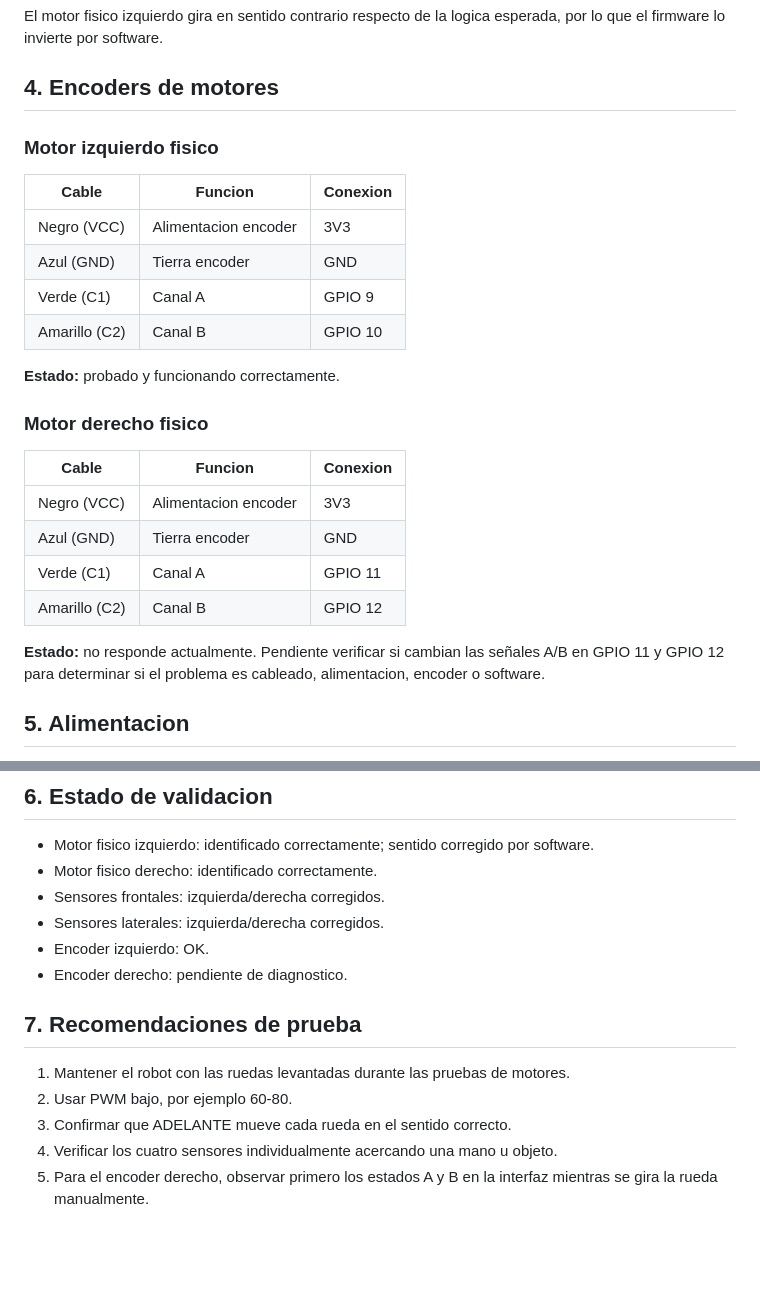
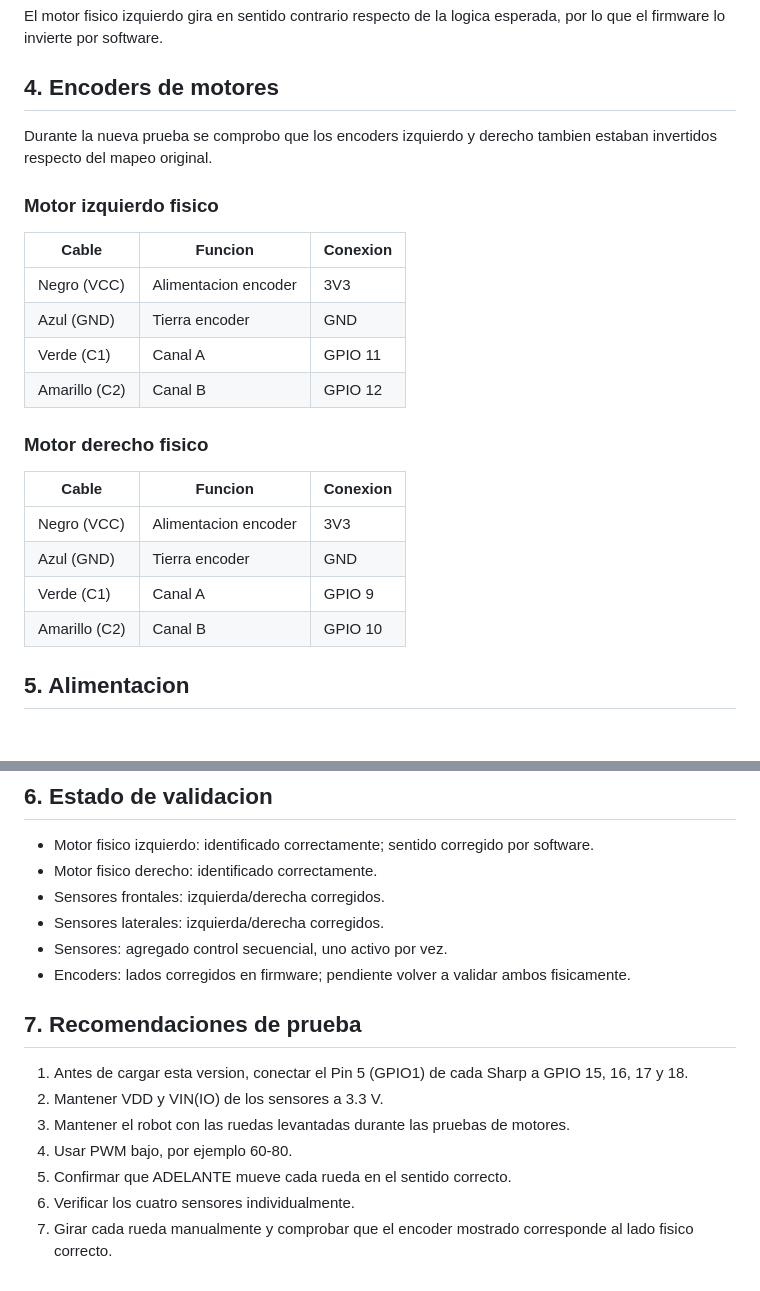
Before and after one commit to srampello/AUS_KIM, a Markdown page: docs/conexiones.md, 2 parts joined by grey strips. GitHub-like rendering; blank space fills up the shorter version.

```diff
--- a/docs/conexiones.md
+++ b/docs/conexiones.md
@@ -48,18 +84,9 @@ El motor fisico izquierdo gira en sentido contrario respecto de la logica espera
 
 ## 4. Encoders de motores
 
+Durante la nueva prueba se comprobo que los encoders izquierdo y derecho tambien estaban invertidos respecto del mapeo original.
+
 ### Motor izquierdo fisico
-
-| Cable | Funcion | Conexion |
-|---|---|---|
-| Negro (VCC) | Alimentacion encoder | 3V3 |
-| Azul (GND) | Tierra encoder | GND |
-| Verde (C1) | Canal A | GPIO 9 |
-| Amarillo (C2) | Canal B | GPIO 10 |
-
-**Estado:** probado y funcionando correctamente.
-
-### Motor derecho fisico
 
 | Cable | Funcion | Conexion |
 |---|---|---|
@@ -68,7 +95,14 @@ El motor fisico izquierdo gira en sentido contrario respecto de la logica espera
 | Verde (C1) | Canal A | GPIO 11 |
 | Amarillo (C2) | Canal B | GPIO 12 |
 
-**Estado:** no responde actualmente. Pendiente verificar si cambian las señales A/B en GPIO 11 y GPIO 12 para determinar si el problema es cableado, alimentacion, encoder o software.
+### Motor derecho fisico
+
+| Cable | Funcion | Conexion |
+|---|---|---|
+| Negro (VCC) | Alimentacion encoder | 3V3 |
+| Azul (GND) | Tierra encoder | GND |
+| Verde (C1) | Canal A | GPIO 9 |
+| Amarillo (C2) | Canal B | GPIO 10 |
 
 ## 5. Alimentacion
 
@@ -83,13 +117,15 @@ El motor fisico izquierdo gira en sentido contrario respecto de la logica espera
 - Motor fisico derecho: identificado correctamente.
 - Sensores frontales: izquierda/derecha corregidos.
 - Sensores laterales: izquierda/derecha corregidos.
-- Encoder izquierdo: OK.
-- Encoder derecho: pendiente de diagnostico.
+- Sensores: agregado control secuencial, uno activo por vez.
+- Encoders: lados corregidos en firmware; pendiente volver a validar ambos fisicamente.
 
 ## 7. Recomendaciones de prueba
 
-1. Mantener el robot con las ruedas levantadas durante las pruebas de motores.
-2. Usar PWM bajo, por ejemplo 60-80.
-3. Confirmar que ADELANTE mueve cada rueda en el sentido correcto.
-4. Verificar los cuatro sensores individualmente acercando una mano u objeto.
-5. Para el encoder derecho, observar primero los estados A y B en la interfaz mientras se gira la rueda manualmente.
+1. Antes de cargar esta version, conectar el Pin 5 (GPIO1) de cada Sharp a GPIO 15, 16, 17 y 18.
+2. Mantener VDD y VIN(IO) de los sensores a 3.3 V.
+3. Mantener el robot con las ruedas levantadas durante las pruebas de motores.
+4. Usar PWM bajo, por ejemplo 60-80.
+5. Confirmar que ADELANTE mueve cada rueda en el sentido correcto.
+6. Verificar los cuatro sensores individualmente.
+7. Girar cada rueda manualmente y comprobar que el encoder mostrado corresponde al lado fisico correcto.
```
Also changed, not shown: other parts of docs/conexiones.md (+41 -5 lines).
